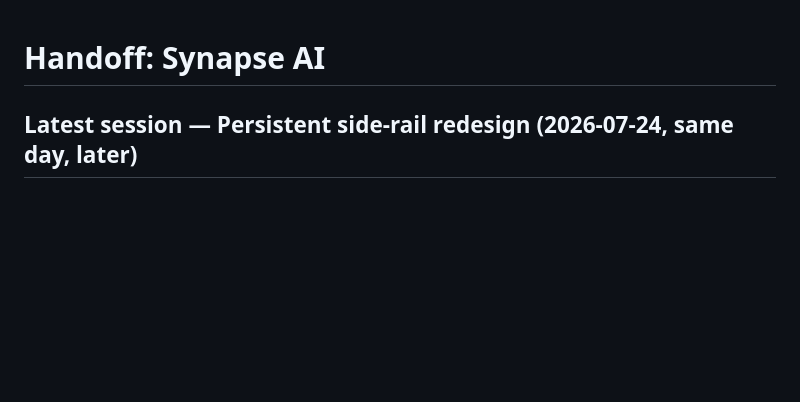
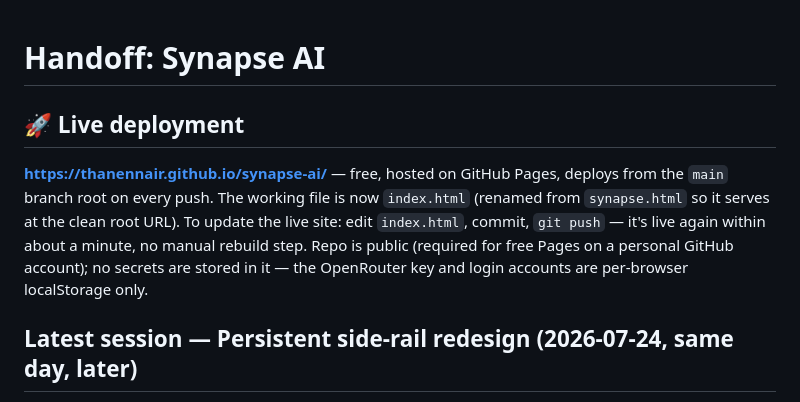
Before and after one commit to ThanenNair/synapse-ai, a Markdown page: HANDOFF_Synapse.md, the part around the change. Drawn GitHub-style; blank space fills up the shorter version.

Commit message:
Note live GitHub Pages deployment in handoff doc

```diff
--- a/HANDOFF_Synapse.md
+++ b/HANDOFF_Synapse.md
@@ -1,4 +1,12 @@
 # Handoff: Synapse AI
+
+## 🚀 Live deployment
+**https://thanennair.github.io/synapse-ai/** — free, hosted on GitHub Pages, deploys from the
+`main` branch root on every push. The working file is now `index.html` (renamed from
+`synapse.html` so it serves at the clean root URL). To update the live site: edit `index.html`,
+commit, `git push` — it's live again within about a minute, no manual rebuild step. Repo is
+public (required for free Pages on a personal GitHub account); no secrets are stored in it — the
+OpenRouter key and login accounts are per-browser localStorage only.
 
 ## Latest session — Persistent side-rail redesign (2026-07-24, same day, later)
 
```
